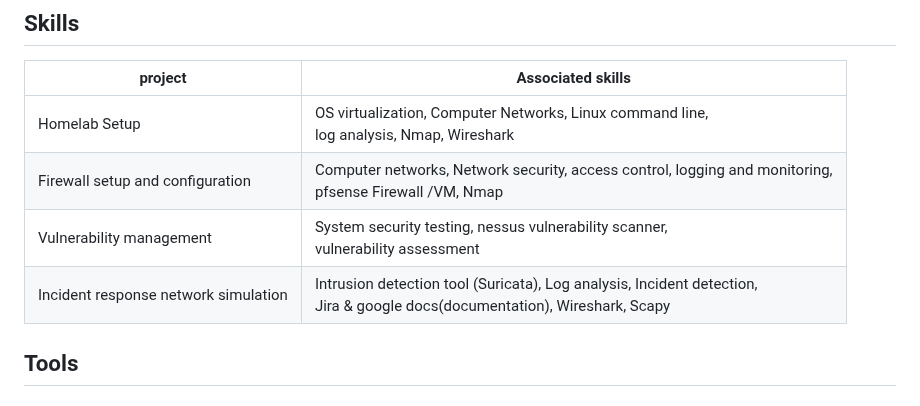
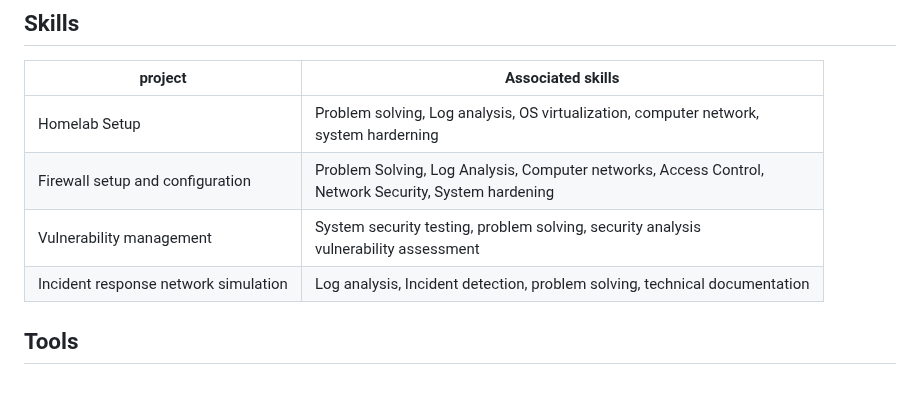
Before and after one commit to Akshaj-sys/Akshaj-sys, a Markdown page: README.md, the part around the change. Drawn GitHub-style.

Commit message:
Update skills section in README.md

```diff
--- a/README.md
+++ b/README.md
@@ -11,10 +11,10 @@ As an information science and engineering student with strong interest in cybers
 
 |project                                   |Associated skills                                                            |
 |------------------------------------------|-----------------------------------------------------------------------------|
-|Homelab Setup                             |OS virtualization, Computer Networks, Linux command line, <br>log analysis, Nmap, Wireshark |
-|Firewall setup and configuration          |Computer networks, Network security, access control, logging and monitoring, <br>pfsense Firewall /VM, Nmap|
-|Vulnerability management                  |System security testing, nessus vulnerability scanner, <br>vulnerability assessment|
-|Incident response network simulation      |Intrusion detection tool (Suricata), Log analysis, Incident detection, <br>Jira & google docs(documentation), Wireshark, Scapy|
+|Homelab Setup                             |Problem solving, Log analysis, OS virtualization, computer network, <br>system harderning |
+|Firewall setup and configuration          |Problem Solving, Log Analysis, Computer networks, Access Control, <br>Network Security, System hardening|
+|Vulnerability management                  |System security testing, problem solving, security analysis <br>vulnerability assessment|
+|Incident response network simulation      |Log analysis, Incident detection, problem solving, technical documentation |
 
 ## Tools
 
```
